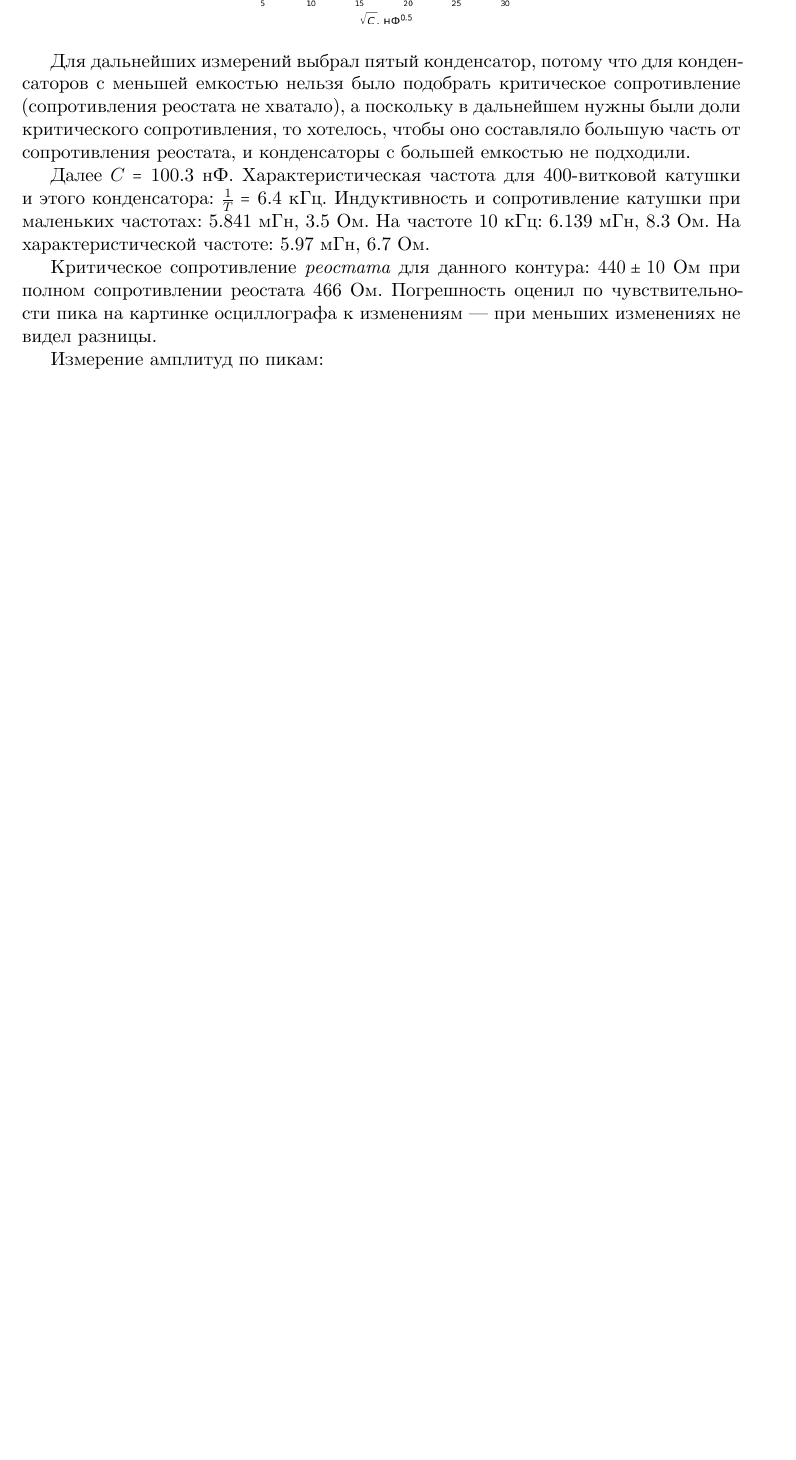
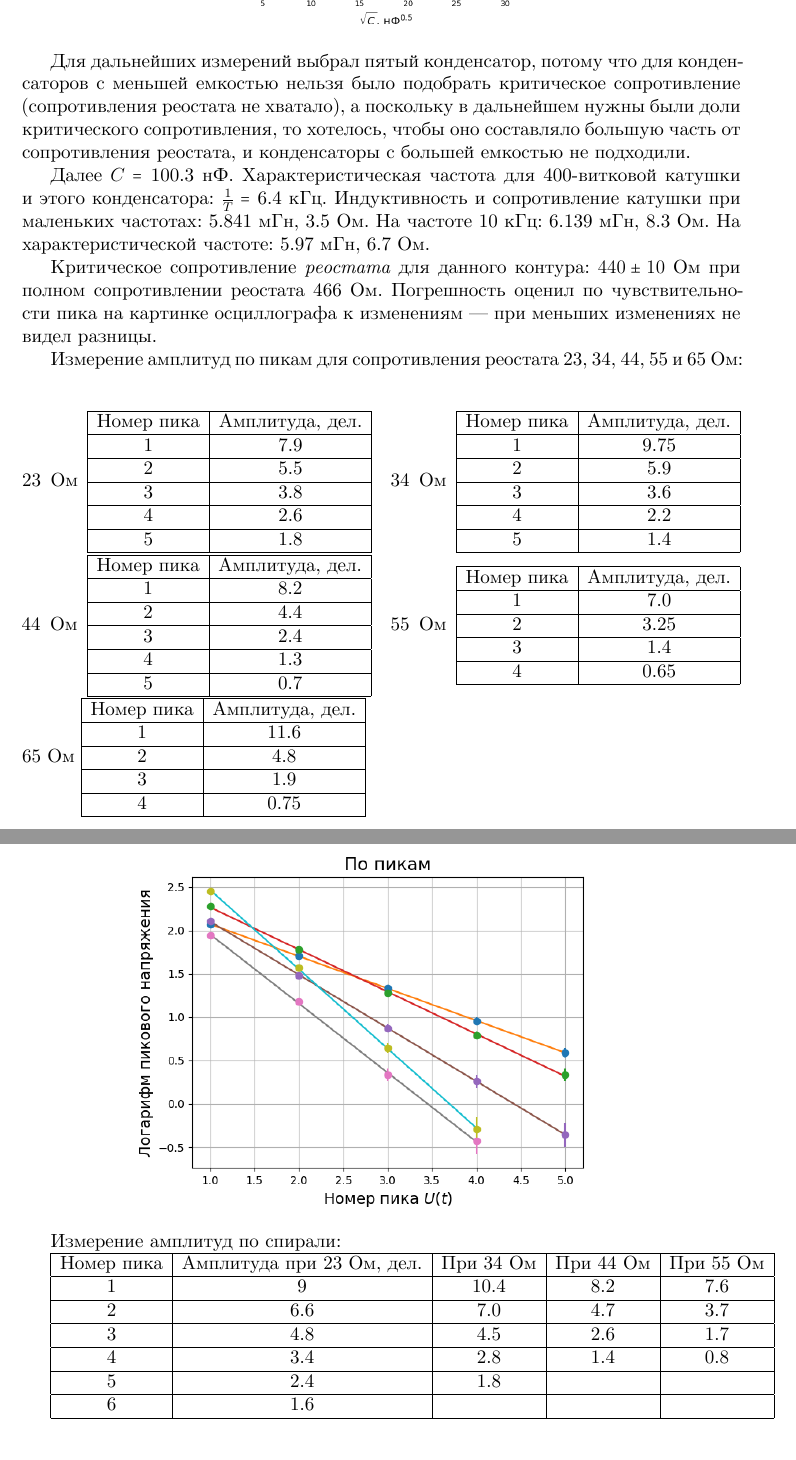
Before and after one commit to phys-labs-at-hse/free-rlc-oscillations, a LaTeX document (report.tex, which reads latex_tables/voltages_23ohm.tex, latex_tables/voltages_34ohm.tex, latex_tables/voltages_44ohm.tex): part of page 2 of 2 before the commit and two parts of pages 2 and 3 of 4 after it, the two joined at a grey line, cut so that both start at the same text, the shorter picture padded with empty space. The pictures show the PDF file report.pdf that the author committed with the source.

Commit message:
Add all q-factor tables and figures to the report

```diff
--- /dev/null
+++ b/latex_tables/voltages_23ohm.tex
@@ -0,0 +1,9 @@
+\begin{tabular}{|c|c|}
+\hline
+Номер пика & Амплитуда, дел. \\ \hline
+1 & 7.9 \\ \hline
+2 & 5.5 \\ \hline
+3 & 3.8 \\ \hline
+4 & 2.6 \\ \hline
+5 & 1.8 \\ \hline
+\end{tabular}
--- /dev/null
+++ b/latex_tables/voltages_34ohm.tex
@@ -0,0 +1,9 @@
+\begin{tabular}{|c|c|}
+\hline
+Номер пика & Амплитуда, дел. \\ \hline
+1 & 9.75 \\ \hline
+2 & 5.9 \\ \hline
+3 & 3.6 \\ \hline
+4 & 2.2 \\ \hline
+5 & 1.4 \\ \hline
+\end{tabular}
--- /dev/null
+++ b/latex_tables/voltages_44ohm.tex
@@ -0,0 +1,9 @@
+\begin{tabular}{|c|c|}
+\hline
+Номер пика & Амплитуда, дел. \\ \hline
+1 & 8.2 \\ \hline
+2 & 4.4 \\ \hline
+3 & 2.4 \\ \hline
+4 & 1.3 \\ \hline
+5 & 0.7 \\ \hline
+\end{tabular}
--- /dev/null
+++ b/latex_tables/voltages_55ohm.tex
@@ -0,0 +1,8 @@
+\begin{tabular}{|c|c|}
+\hline
+Номер пика & Амплитуда, дел. \\ \hline
+1 & 7.0 \\ \hline
+2 & 3.25 \\ \hline
+3 & 1.4 \\ \hline
+4 & 0.65 \\ \hline
+\end{tabular}
--- /dev/null
+++ b/latex_tables/voltages_65ohm.tex
@@ -0,0 +1,8 @@
+\begin{tabular}{|c|c|}
+\hline
+Номер пика & Амплитуда, дел. \\ \hline
+1 & 11.6 \\ \hline
+2 & 4.8 \\ \hline
+3 & 1.9 \\ \hline
+4 & 0.75 \\ \hline
+\end{tabular}
--- a/report.tex
+++ b/report.tex
@@ -76,4 +76,8 @@
 Критическое сопротивление \emph{реостата} для данного контура: $440 \pm 10$~Ом при полном сопротивлении реостата 466 Ом.
 Погрешность оценил по чувствительности пика на картинке осциллографа к изменениям --- при меньших изменениях не видел разницы.
 
-Измерение амплитуд по пикам:
+Измерение амплитуд по пикам для сопротивления реостата 23, 34, 44, 55 и 65~Ом:
+\begin{table}[h]
+23~Ом~\input{latex_tables/voltages_23ohm.tex}
+34~Ом~\input{latex_tables/voltages_34ohm.tex}
+44~Ом~\input{latex_tables/voltages_44ohm.tex}
@@ -79,0 +87,13 @@
+\begin{center}
+\includegraphics[width=0.7\linewidth]{qfactor_peaks.png}
+\end{center}
+
+Измерение амплитуд по спирали:
+
+\begin{tabular}{|c|c|c|c|c|}
+\hline
+Номер пика & Амплитуда при 23 Ом, дел. & При 34 Ом & При 44 Ом & При 55 Ом \\ \hline
+1 & 9    & 10.4 & 8.2 & 7.6  \\ \hline
+2 & 6.6  & 7.0  & 4.7 & 3.7  \\ \hline
+3 & 4.8  & 4.5  & 2.6 & 1.7  \\ \hline
+4 & 3.4  & 2.8  & 1.4 & 0.8  \\ \hline
@@ -80,3 +103,12 @@
+\begin{center}
+\includegraphics[width=0.7\linewidth]{qfactor_peaks_spiral.png}
+\end{center}
+
+Из графиков можно достать зависимость углового коэффициента $-\Theta$ (декремент затухания) от сопротивления реостата $r$.
+Теоретически, должно получаться $\Theta = \frac{2 \pi r}{R_{\text{cr}}}$
+\begin{center}
+\includegraphics[width=0.7\linewidth]{qfactor_prop_r.png}
+\end{center}
 
 \section{Выводы}
 
```
Also changed, not shown: report.pdf, report.tex (6 more changed lines), 1 other file.
